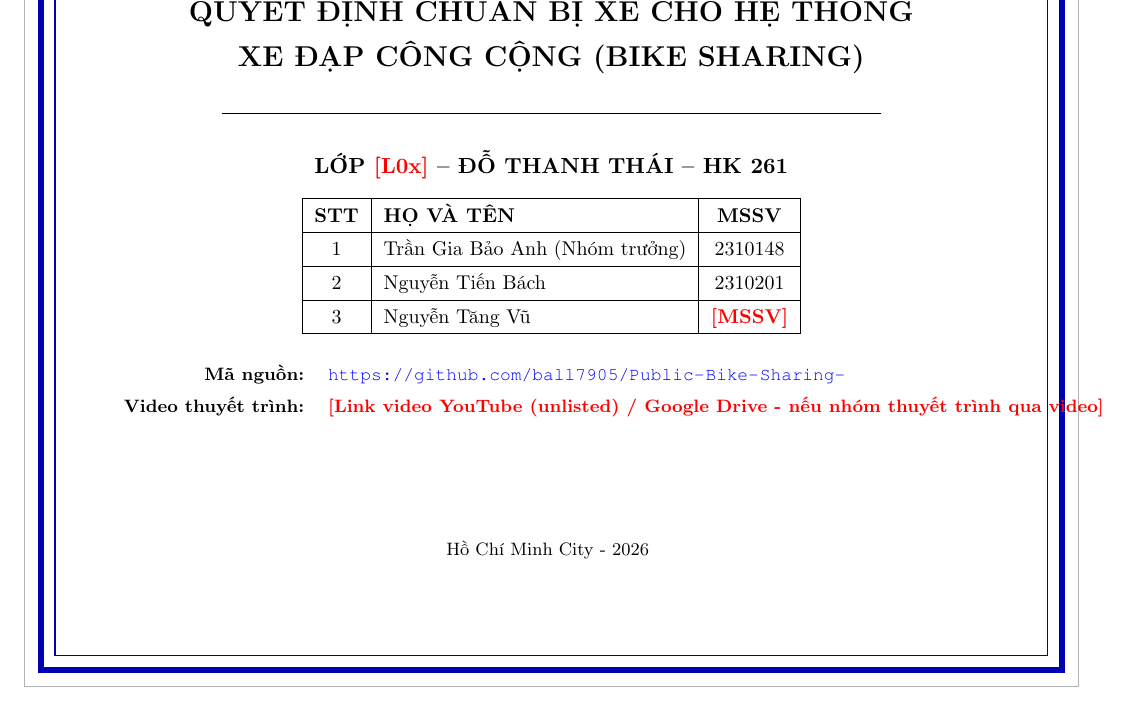
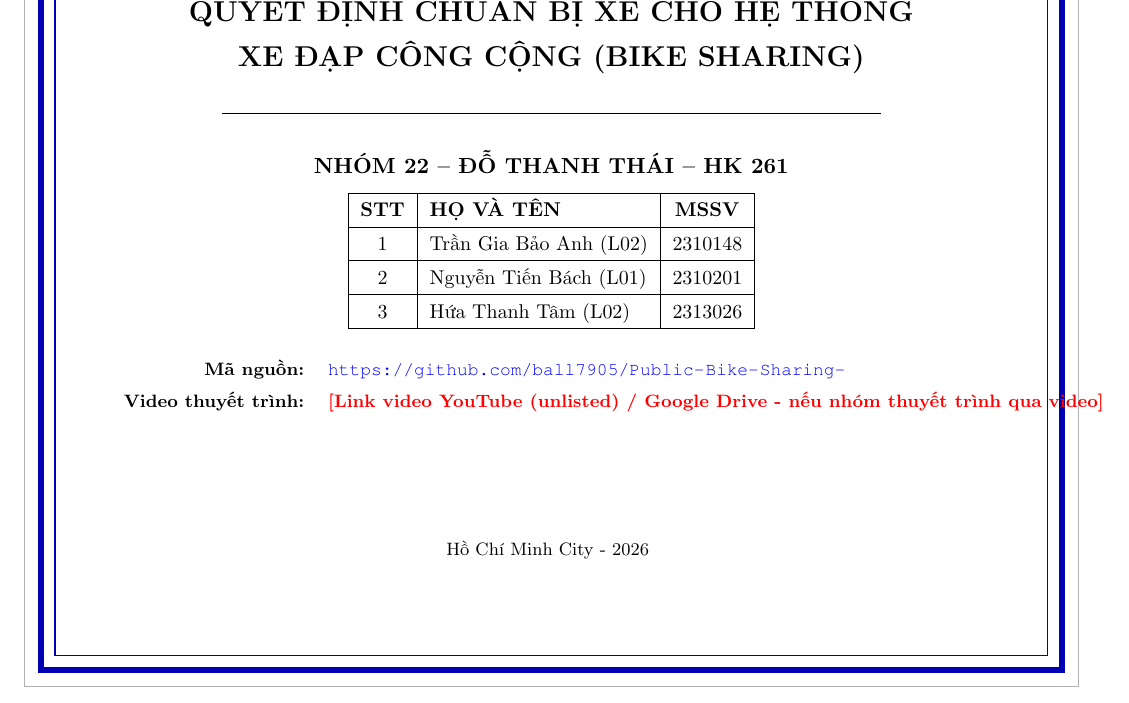
Before and after one commit to ball7905/Public-Bike-Sharing-, a LaTeX document (report/main.tex, which reads report/chapters/00_frontmatter.tex): part of page 1 of 66, cut so that both start at the same text. Compiled offline with pdfLaTeX.

Commit message:
Report cover: group number, class codes and member list
Co-Authored-By: Claude Opus 5.5 <noreply@anthropic.com>

```diff
--- a/report/chapters/00_frontmatter.tex
+++ b/report/chapters/00_frontmatter.tex
@@ -27,16 +27,16 @@
 {\Large\textbf{XÂY DỰNG KHO DỮ LIỆU VÀ HỆ HỖ TRỢ\\[2pt] QUYẾT ĐỊNH CHUẨN BỊ XE CHO HỆ THỐNG\\[2pt] XE ĐẠP CÔNG CỘNG (BIKE SHARING)}}\\[0.3cm]
 \rule{0.75\textwidth}{0.6pt}\\[0.5cm]
 
-{\normalsize\textbf{LỚP \todo{L0x} -- ĐỖ THANH THÁI -- HK 261}}\\[0.3cm]
+{\normalsize\textbf{NHÓM 22 -- ĐỖ THANH THÁI -- HK 261}}\\[0.3cm]
 
 {\small
 \renewcommand{\arraystretch}{1.2}
 \begin{tabular}{|c|l|c|}
 \hline
 \textbf{STT} & \textbf{HỌ VÀ TÊN} & \textbf{MSSV} \\ \hline
-1 & Trần Gia Bảo Anh (Nhóm trưởng) & 2310148 \\ \hline
-2 & Nguyễn Tiến Bách & 2310201 \\ \hline
-3 & Nguyễn Tăng Vũ & \todo{MSSV} \\ \hline
+1 & Trần Gia Bảo Anh (L02) & 2310148 \\ \hline
+2 & Nguyễn Tiến Bách (L01) & 2310201 \\ \hline
+3 & Hứa Thanh Tâm (L02) & 2313026 \\ \hline
 \end{tabular}}\\[0.4cm]
 
 {\footnotesize
```
